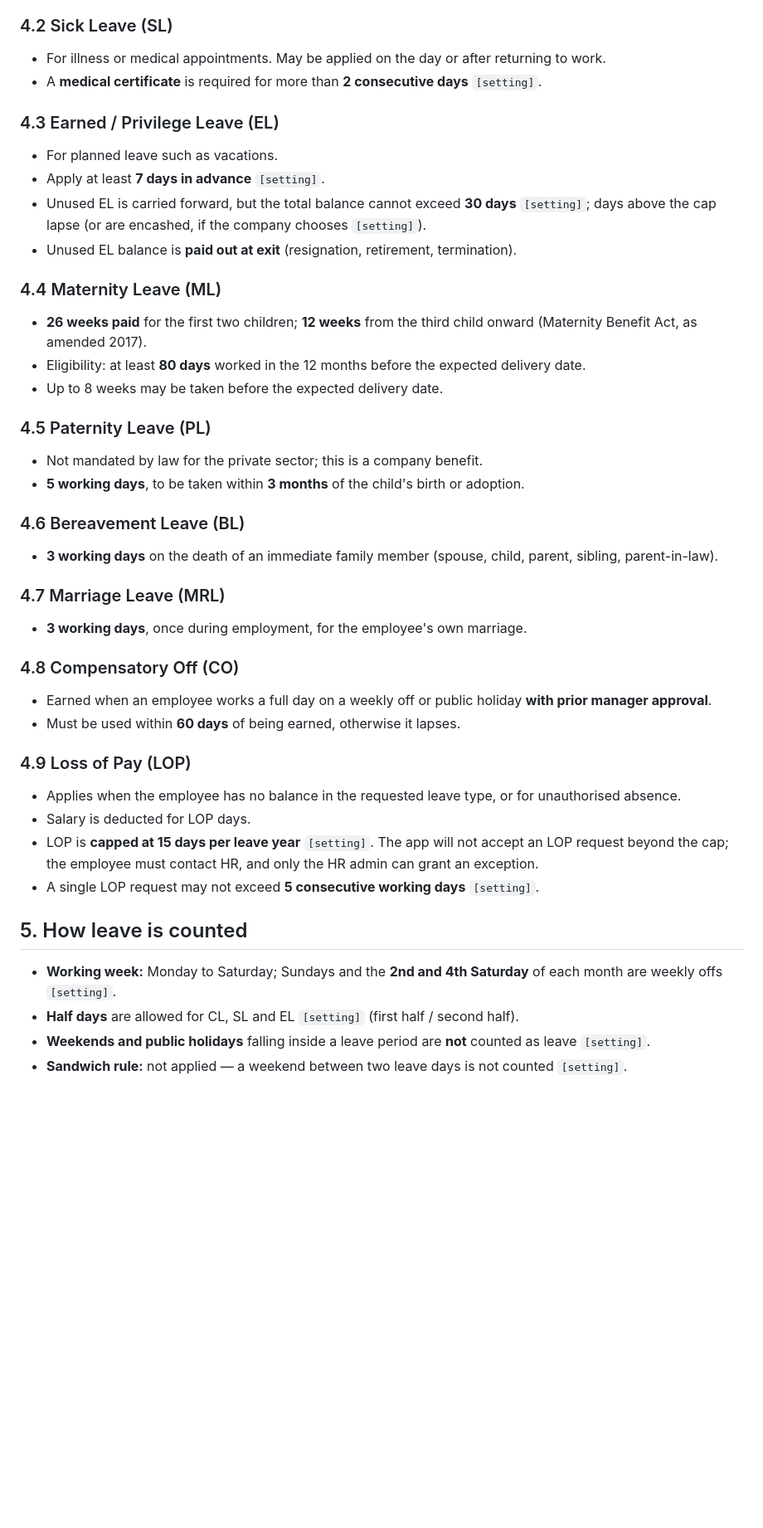
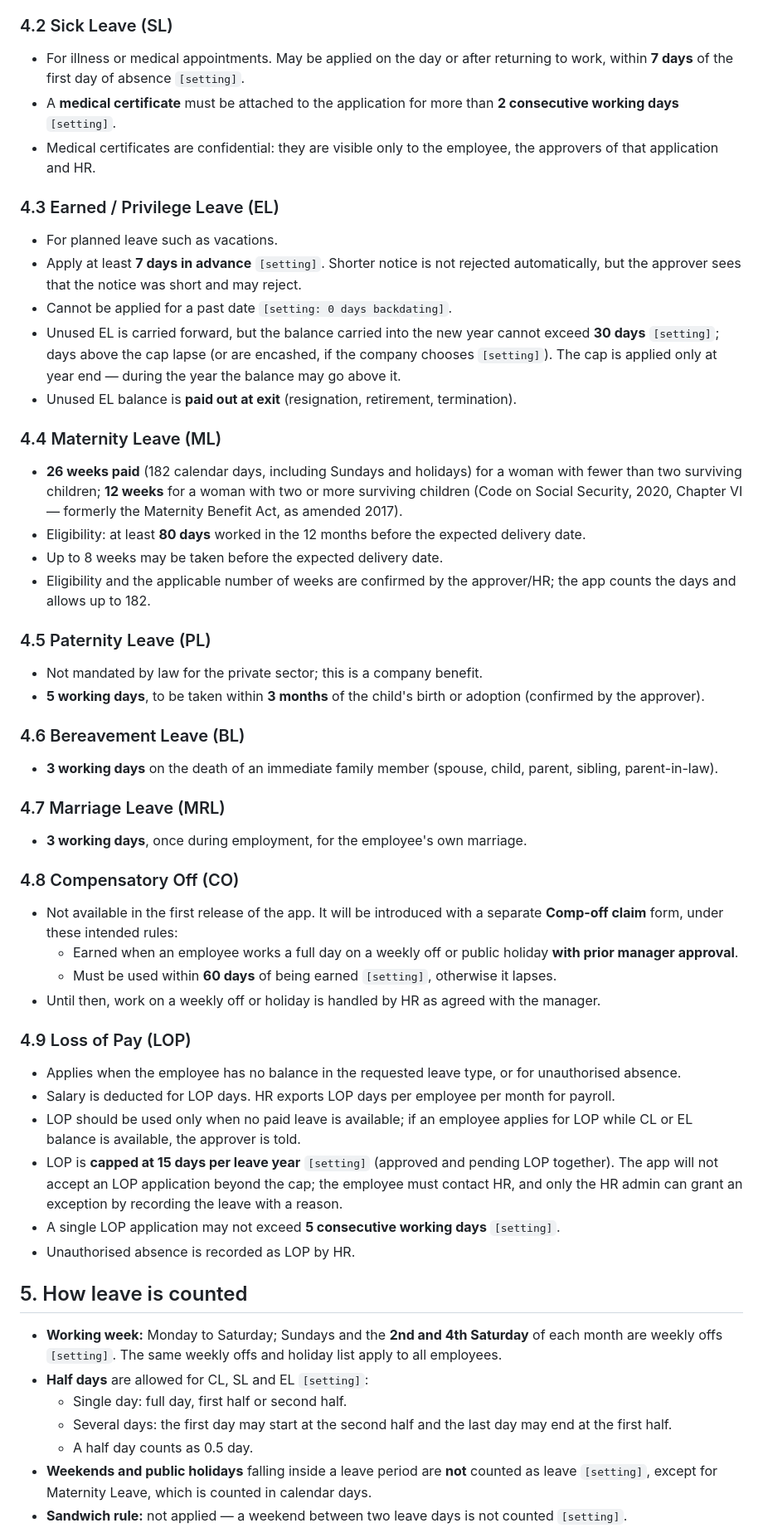
Before and after one commit to algotradingfervid/office-app, a Markdown page: docs/hr-policy/leave-policy.md, the part around one of its changes. Shown at 83% size. Drawn GitHub-style; blank space fills up the shorter version.

```diff
--- a/docs/hr-policy/leave-policy.md
+++ b/docs/hr-policy/leave-policy.md
@@ -43,24 +52,35 @@ staff follow their contract terms unless stated otherwise.
 
 ### 4.2 Sick Leave (SL)
-- For illness or medical appointments. May be applied on the day or after returning to work.
-- A **medical certificate** is required for more than **2 consecutive days** `[setting]`.
+- For illness or medical appointments. May be applied on the day or after returning to work, within
+  **7 days** of the first day of absence `[setting]`.
+- A **medical certificate** must be attached to the application for more than **2 consecutive working
+  days** `[setting]`.
+- Medical certificates are confidential: they are visible only to the employee, the approvers of that
+  application and HR.
 
 ### 4.3 Earned / Privilege Leave (EL)
 - For planned leave such as vacations.
-- Apply at least **7 days in advance** `[setting]`.
-- Unused EL is carried forward, but the total balance cannot exceed **30 days** `[setting]`;
-  days above the cap lapse (or are encashed, if the company chooses `[setting]`).
+- Apply at least **7 days in advance** `[setting]`. Shorter notice is not rejected automatically, but the
+  approver sees that the notice was short and may reject.
+- Cannot be applied for a past date `[setting: 0 days backdating]`.
+- Unused EL is carried forward, but the balance carried into the new year cannot exceed **30 days**
+  `[setting]`; days above the cap lapse (or are encashed, if the company chooses `[setting]`).
+  The cap is applied only at year end — during the year the balance may go above it.
 - Unused EL balance is **paid out at exit** (resignation, retirement, termination).
 
 ### 4.4 Maternity Leave (ML)
-- **26 weeks paid** for the first two children; **12 weeks** from the third child onward
-  (Maternity Benefit Act, as amended 2017).
+- **26 weeks paid** (182 calendar days, including Sundays and holidays) for a woman with fewer than two
+  surviving children; **12 weeks** for a woman with two or more surviving children (Code on Social
+  Security, 2020, Chapter VI — formerly the Maternity Benefit Act, as amended 2017).
 - Eligibility: at least **80 days** worked in the 12 months before the expected delivery date.
 - Up to 8 weeks may be taken before the expected delivery date.
+- Eligibility and the applicable number of weeks are confirmed by the approver/HR; the app counts the
+  days and allows up to 182.
 
 ### 4.5 Paternity Leave (PL)
 - Not mandated by law for the private sector; this is a company benefit.
-- **5 working days**, to be taken within **3 months** of the child's birth or adoption.
+- **5 working days**, to be taken within **3 months** of the child's birth or adoption (confirmed by
+  the approver).
 
 ### 4.6 Bereavement Leave (BL)
 - **3 working days** on the death of an immediate family member (spouse, child, parent, sibling,
@@ -70,21 +90,33 @@ staff follow their contract terms unless stated otherwise.
 - **3 working days**, once during employment, for the employee's own marriage.
 
 ### 4.8 Compensatory Off (CO)
-- Earned when an employee works a full day on a weekly off or public holiday **with prior
-  manager approval**.
-- Must be used within **60 days** of being earned, otherwise it lapses.
+- Not available in the first release of the app. It will be introduced with a separate **Comp-off
+  claim** form, under these intended rules:
+  - Earned when an employee works a full day on a weekly off or public holiday **with prior
+    manager approval**.
+  - Must be used within **60 days** of being earned `[setting]`, otherwise it lapses.
+- Until then, work on a weekly off or holiday is handled by HR as agreed with the manager.
 
 ### 4.9 Loss of Pay (LOP)
 - Applies when the employee has no balance in the requested leave type, or for unauthorised absence.
-- Salary is deducted for LOP days.
-- LOP is **capped at 15 days per leave year** `[setting]`. The app will not accept an LOP request
-  beyond the cap; the employee must contact HR, and only the HR admin can grant an exception.
-- A single LOP request may not exceed **5 consecutive working days** `[setting]`.
+- Salary is deducted for LOP days. HR exports LOP days per employee per month for payroll.
+- LOP should be used only when no paid leave is available; if an employee applies for LOP while CL or
+  EL balance is available, the approver is told.
+- LOP is **capped at 15 days per leave year** `[setting]` (approved and pending LOP together). The app
+  will not accept an LOP application beyond the cap; the employee must contact HR, and only the HR admin
+  can grant an exception by recording the leave with a reason.
+- A single LOP application may not exceed **5 consecutive working days** `[setting]`.
+- Unauthorised absence is recorded as LOP by HR.
 
 ## 5. How leave is counted
 
-- **Working week:** Monday to Saturday; Sundays and the **2nd and 4th Saturday** of each month are weekly offs `[setting]`.
-- **Half days** are allowed for CL, SL and EL `[setting]` (first half / second half).
+- **Working week:** Monday to Saturday; Sundays and the **2nd and 4th Saturday** of each month are
+  weekly offs `[setting]`. The same weekly offs and holiday list apply to all employees.
+- **Half days** are allowed for CL, SL and EL `[setting]`:
+  - Single day: full day, first half or second half.
+  - Several days: the first day may start at the second half and the last day may end at the first
+    half.
+  - A half day counts as 0.5 day.
 - **Weekends and public holidays** falling inside a leave period are **not** counted as leave
-  `[setting]`.
+  `[setting]`, except for Maternity Leave, which is counted in calendar days.
 - **Sandwich rule:** not applied — a weekend between two leave days is not counted `[setting]`.
```
Also changed, not shown: other parts of docs/hr-policy/leave-policy.md (+69 -32 lines), 1 other file.
